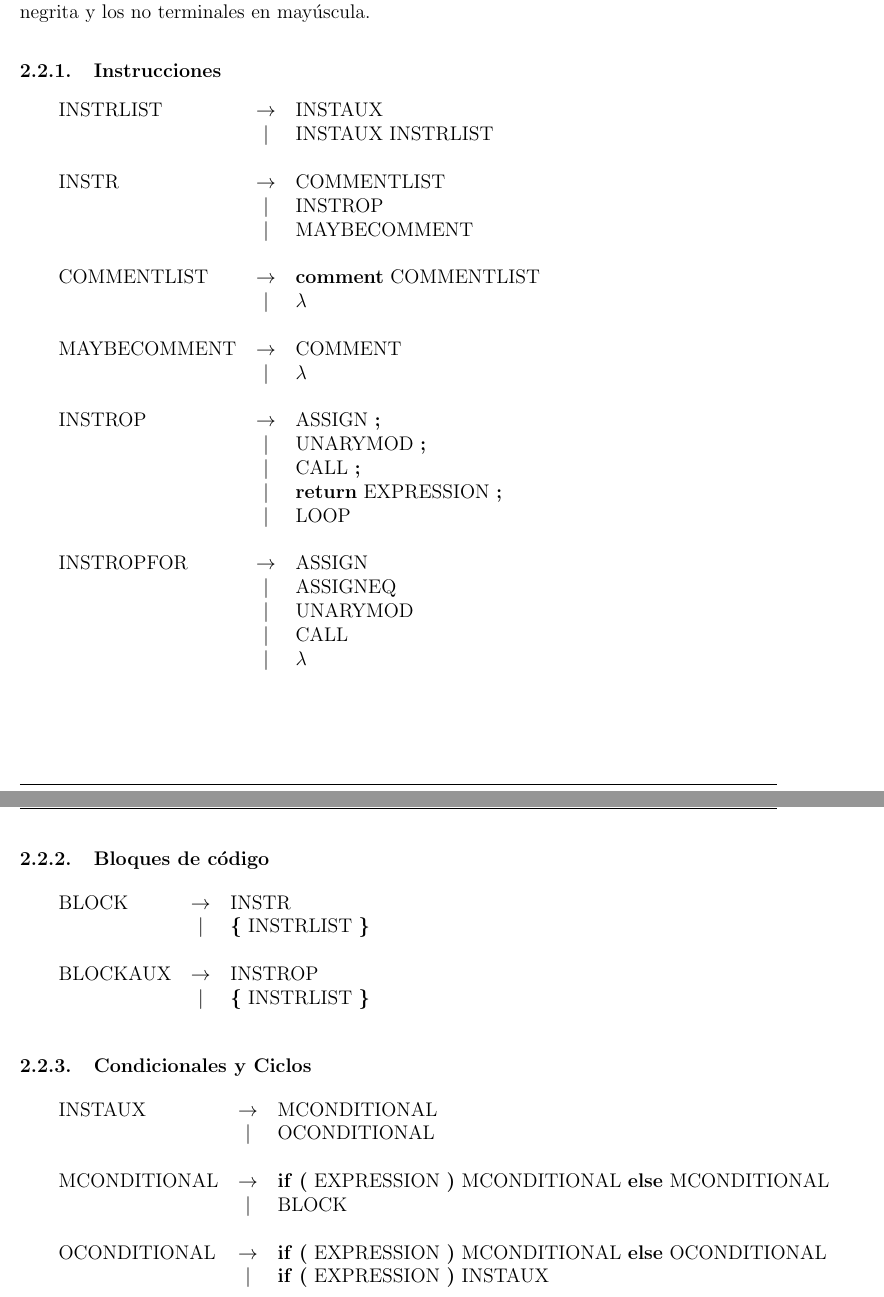
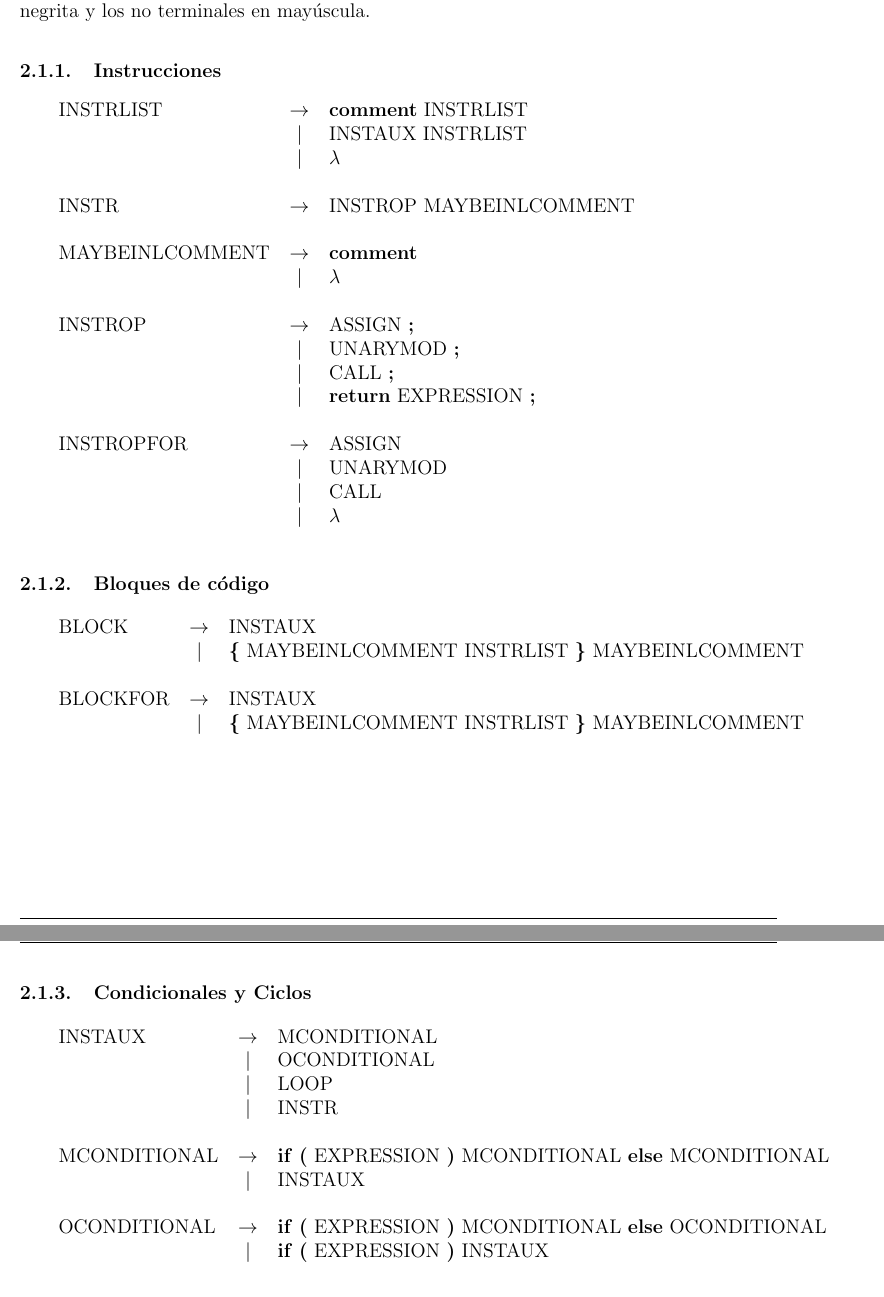
Before and after one commit to mcaravario/tleng-tp, a LaTeX document (informe/informe.tex, which reads informe/gramatica.tex): two parts of pages 5 and 6 of 24 before the commit and two parts of pages 4 and 5 of 23 after it, joined at a grey line, cut so that both start at the same text. Compiled offline with pdfLaTeX.

Commit message:
Actualizo la gramatica

```diff
--- a/informe/gramatica.tex
+++ b/informe/gramatica.tex
@@ -61,32 +57,27 @@
 \newToken{\DIVEQ}{/=}
 \newToken{\MULTEQ}{*=}
 \newToken{\ASSIGN}{=}
+\newToken{\INLCOMMENT}{comment}
 
 
 % REGLAS
 \subsubsection{Instrucciones}
   \begin{reglas}
-	  \regla{INSTRLIST}{INSTAUX}
+	  \regla{INSTRLIST}{\COMMENT INSTRLIST}
 	  \aregla{INSTAUX INSTRLIST}
+	  \aregla{\LAMBDA}
     \\
-    \regla{INSTR}{COMMENTLIST}
-	  \aregla{INSTROP}
-	  \aregla{MAYBECOMMENT}
+    \regla{INSTR}{INSTROP MAYBEINLCOMMENT}
 	  \\
-    \regla{COMMENTLIST}{\COMMENT COMMENTLIST}
-    \aregla{\LAMBDA}
-    \\
-    \regla{MAYBECOMMENT}{COMMENT}
+    \regla{MAYBEINLCOMMENT}{\INLCOMMENT}
     \aregla{\LAMBDA}
     \\
     \regla{INSTROP}{ASSIGN \SEMICOLON}
     \aregla{UNARYMOD \SEMICOLON}
     \aregla{CALL \SEMICOLON}
     \aregla{\RETURN EXPRESSION \SEMICOLON}
-    \aregla{LOOP}
     \\
     \regla{INSTROPFOR}{ASSIGN}
-    \aregla{ASSIGNEQ}
     \aregla{UNARYMOD}
     \aregla{CALL}
     \aregla{\LAMBDA}
@@ -94,20 +85,22 @@
 
 \subsubsection{Bloques de código}
   \begin{reglas}
-	  \regla{BLOCK}{INSTR}
-	  \aregla{\LBRACE INSTRLIST \RBRACE}
+	  \regla{BLOCK}{INSTAUX}
+	  \aregla{\LBRACE MAYBEINLCOMMENT INSTRLIST \RBRACE MAYBEINLCOMMENT}
     \\
-    \regla{BLOCKAUX}{INSTROP}
-	  \aregla{\LBRACE INSTRLIST \RBRACE}
+    \regla{BLOCKFOR}{INSTAUX}
+	  \aregla{\LBRACE MAYBEINLCOMMENT INSTRLIST \RBRACE MAYBEINLCOMMENT}
   \end{reglas}
 
 \subsubsection{Condicionales y Ciclos}
   \begin{reglas}
 	  \regla{INSTAUX}{MCONDITIONAL}
     \aregla{OCONDITIONAL}
+    \aregla{LOOP}
+    \aregla{INSTR}
 	  \\
     \regla{MCONDITIONAL}{\IF \LPARENT EXPRESSION \RPARENT MCONDITIONAL \ELSE MCONDITIONAL}
-    \aregla{BLOCK}
+    \aregla{INSTAUX}
     \\
     \regla{OCONDITIONAL}{\IF \LPARENT EXPRESSION \RPARENT MCONDITIONAL \ELSE OCONDITIONAL}
 	  \aregla{\IF \LPARENT EXPRESSION \RPARENT INSTAUX}
```
Also changed, not shown: informe/gramatica.tex (19 more changed lines).
